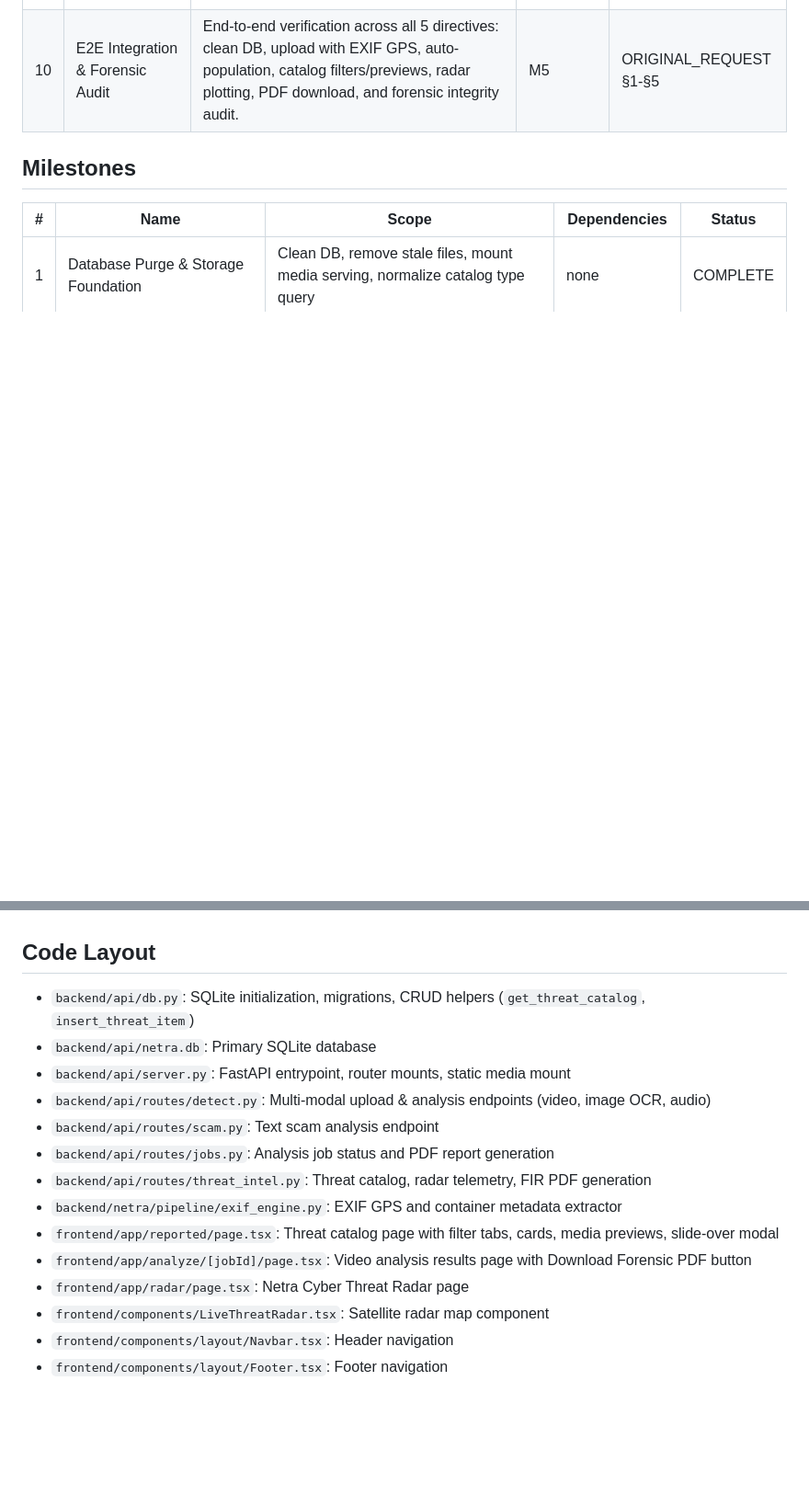
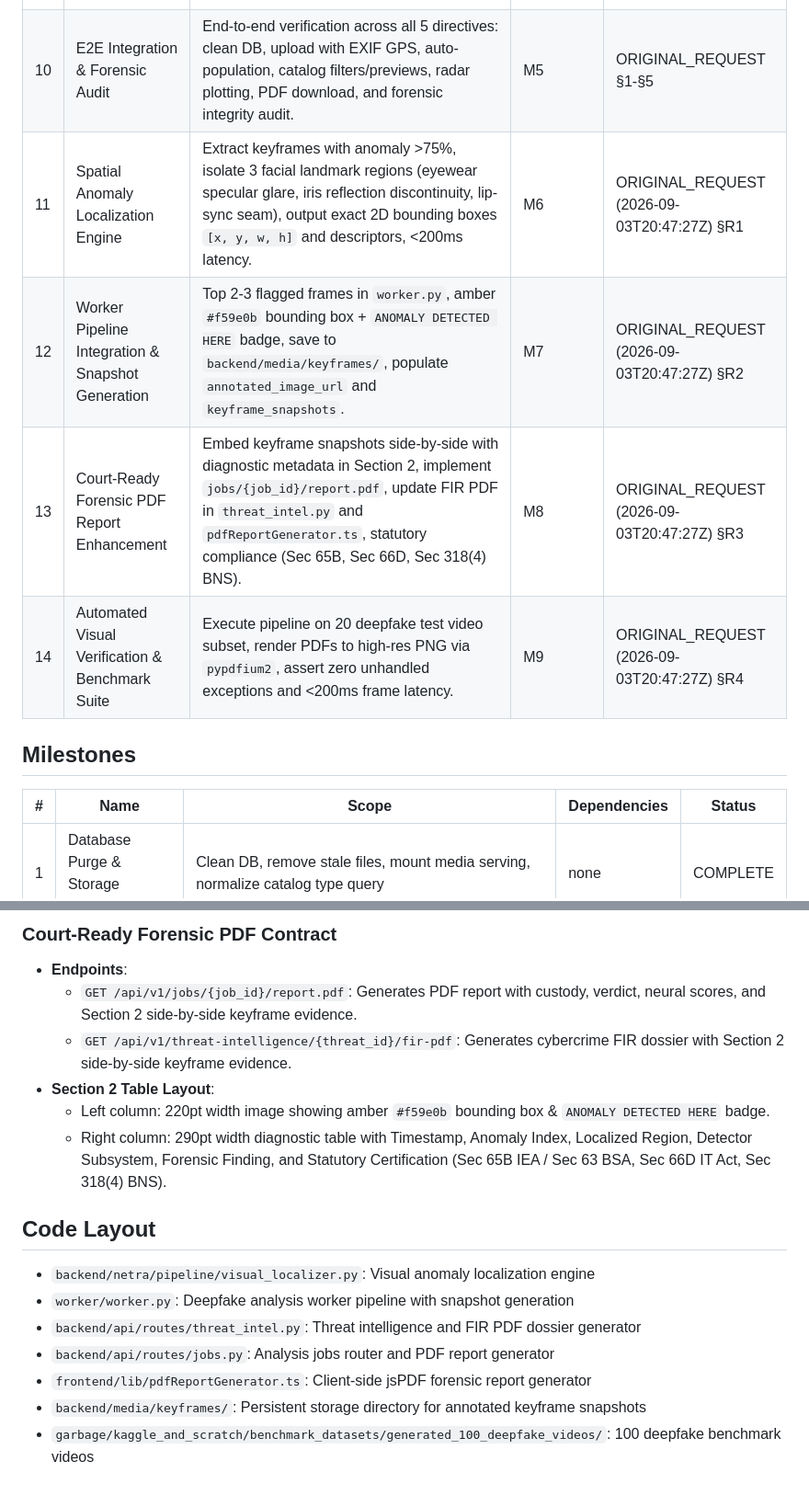
Before and after one commit to sparsh101sparsh/netra-deepfake-detector, a Markdown page: PROJECT.md, 2 parts joined by grey strips. Shown at 92% size. Rendered like a GitHub page; blank space fills up the shorter version.

```diff
--- a/PROJECT.md
+++ b/PROJECT.md
@@ -19,6 +19,10 @@
 | 8 | Rebranding & Radar Filter Fix | Update Navbar & Footer to "Netra Radar", title to "Netra Cyber Threat Radar", fix LiveThreatRadar "Deepfakes" category filter bug. | M4 | ORIGINAL_REQUEST §3 |
 | 9 | 1-Click Forensic PDF Download Buttons | Add download buttons on `/analyze/[jobId]` and catalog slide-over modal linking to PDF endpoints. | M4 | ORIGINAL_REQUEST §4 |
 | 10 | E2E Integration & Forensic Audit | End-to-end verification across all 5 directives: clean DB, upload with EXIF GPS, auto-population, catalog filters/previews, radar plotting, PDF download, and forensic integrity audit. | M5 | ORIGINAL_REQUEST §1-§5 |
+| 11 | Spatial Anomaly Localization Engine | Extract keyframes with anomaly >75%, isolate 3 facial landmark regions (eyewear specular glare, iris reflection discontinuity, lip-sync seam), output exact 2D bounding boxes `[x, y, w, h]` and descriptors, <200ms latency. | M6 | ORIGINAL_REQUEST (2026-09-03T20:47:27Z) §R1 |
+| 12 | Worker Pipeline Integration & Snapshot Generation | Top 2-3 flagged frames in `worker.py`, amber `#f59e0b` bounding box + `ANOMALY DETECTED HERE` badge, save to `backend/media/keyframes/`, populate `annotated_image_url` and `keyframe_snapshots`. | M7 | ORIGINAL_REQUEST (2026-09-03T20:47:27Z) §R2 |
+| 13 | Court-Ready Forensic PDF Report Enhancement | Embed keyframe snapshots side-by-side with diagnostic metadata in Section 2, implement `jobs/{job_id}/report.pdf`, update FIR PDF in `threat_intel.py` and `pdfReportGenerator.ts`, statutory compliance (Sec 65B, Sec 66D, Sec 318(4) BNS). | M8 | ORIGINAL_REQUEST (2026-09-03T20:47:27Z) §R3 |
+| 14 | Automated Visual Verification & Benchmark Suite | Execute pipeline on 20 deepfake test video subset, render PDFs to high-res PNG via `pypdfium2`, assert zero unhandled exceptions and <200ms frame latency. | M9 | ORIGINAL_REQUEST (2026-09-03T20:47:27Z) §R4 |
 
 ## Milestones
 | # | Name | Scope | Dependencies | Status |
@@ -56,16 +71,16 @@
+### Court-Ready Forensic PDF Contract
+- **Endpoints**:
+  - `GET /api/v1/jobs/{job_id}/report.pdf`: Generates PDF report with custody, verdict, neural scores, and Section 2 side-by-side keyframe evidence.
+  - `GET /api/v1/threat-intelligence/{threat_id}/fir-pdf`: Generates cybercrime FIR dossier with Section 2 side-by-side keyframe evidence.
+- **Section 2 Table Layout**:
+  - Left column: 220pt width image showing amber `#f59e0b` bounding box & `ANOMALY DETECTED HERE` badge.
+  - Right column: 290pt width diagnostic table with Timestamp, Anomaly Index, Localized Region, Detector Subsystem, Forensic Finding, and Statutory Certification (Sec 65B IEA / Sec 63 BSA, Sec 66D IT Act, Sec 318(4) BNS).
 
 ## Code Layout
-- `backend/api/db.py`: SQLite initialization, migrations, CRUD helpers (`get_threat_catalog`, `insert_threat_item`)
-- `backend/api/netra.db`: Primary SQLite database
-- `backend/api/server.py`: FastAPI entrypoint, router mounts, static media mount
-- `backend/api/routes/detect.py`: Multi-modal upload & analysis endpoints (video, image OCR, audio)
-- `backend/api/routes/scam.py`: Text scam analysis endpoint
-- `backend/api/routes/jobs.py`: Analysis job status and PDF report generation
-- `backend/api/routes/threat_intel.py`: Threat catalog, radar telemetry, FIR PDF generation
-- `backend/netra/pipeline/exif_engine.py`: EXIF GPS and container metadata extractor
-- `frontend/app/reported/page.tsx`: Threat catalog page with filter tabs, cards, media previews, slide-over modal
-- `frontend/app/analyze/[jobId]/page.tsx`: Video analysis results page with Download Forensic PDF button
-- `frontend/app/radar/page.tsx`: Netra Cyber Threat Radar page
-- `frontend/components/LiveThreatRadar.tsx`: Satellite radar map component
-- `frontend/components/layout/Navbar.tsx`: Header navigation
-- `frontend/components/layout/Footer.tsx`: Footer navigation
+- `backend/netra/pipeline/visual_localizer.py`: Visual anomaly localization engine
+- `worker/worker.py`: Deepfake analysis worker pipeline with snapshot generation
+- `backend/api/routes/threat_intel.py`: Threat intelligence and FIR PDF dossier generator
+- `backend/api/routes/jobs.py`: Analysis jobs router and PDF report generator
+- `frontend/lib/pdfReportGenerator.ts`: Client-side jsPDF forensic report generator
+- `backend/media/keyframes/`: Persistent storage directory for annotated keyframe snapshots
+- `garbage/kaggle_and_scratch/benchmark_datasets/generated_100_deepfake_videos/`: 100 deepfake benchmark videos
```
Also changed, not shown: other parts of PROJECT.md (+32 -21 lines).
